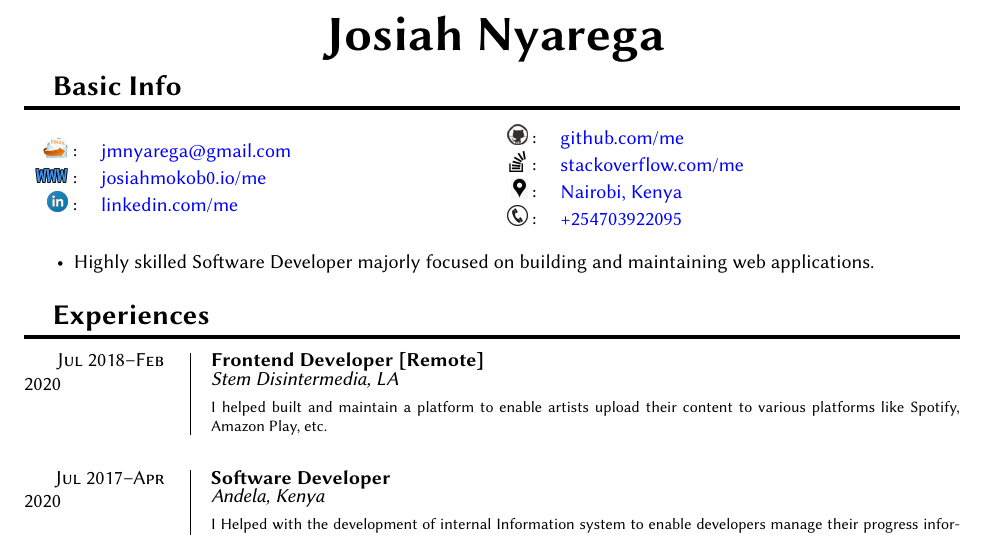
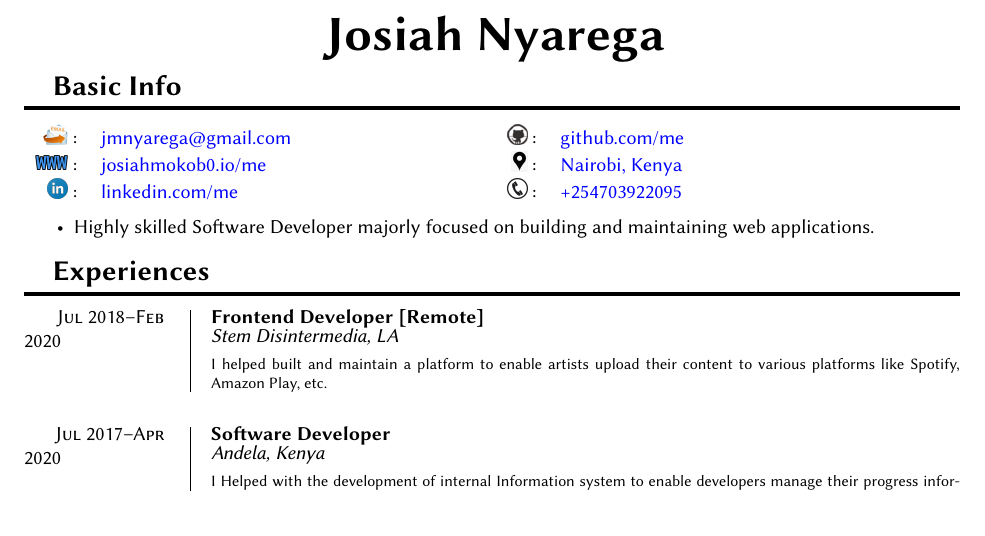
Before and after one commit to jmnyarega/documents, a LaTeX CV (resume.tex): part of page 1 of 2, cut so that both start at the same text. The pictures show the PDF file resume.pdf that the author committed with the source.

Commit message:
remove stackoverflow

```diff
--- a/resume.tex
+++ b/resume.tex
@@ -96,7 +96,6 @@
 \let\lineheight\baselineskip
 
 % Link images
-\newcommand{\so}{\includegraphics[height=1em]{assets/so.png}}
 \newcommand{\gh}{\includegraphics[height=1em]{assets/gh.png}}
 \newcommand{\www}{\includegraphics[height=1em]{assets/www.png}}
 \newcommand{\email}{\includegraphics[height=1em]{assets/email.png}}
@@ -129,7 +128,6 @@
 \begin{minipage}[t]{.5\linewidth}
 \begin{tabular}{rl}
 	\gh{} : & \href{https://github.com/josiahmokob0}{github.com/me}\\
-	\so{} : &\href{https://stackoverflow.com/users/story/8013307}{stackoverflow.com/me}\\
 	\location{} : &\href{}{Nairobi, Kenya} \\
 	\phone{} : &\href{tel:+254703922095}{+254703922095}
 \end{tabular}
```
Also changed, not shown: resume.pdf.
